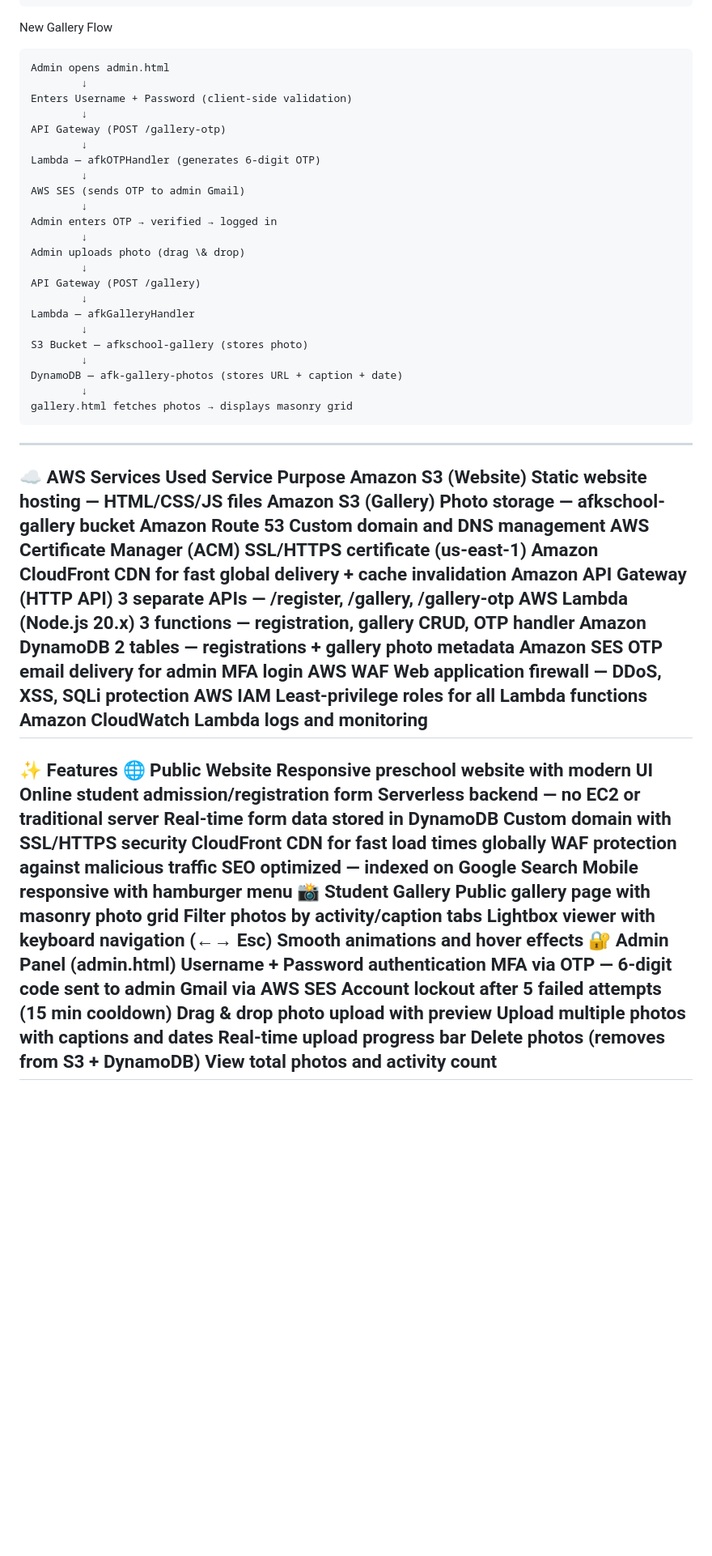
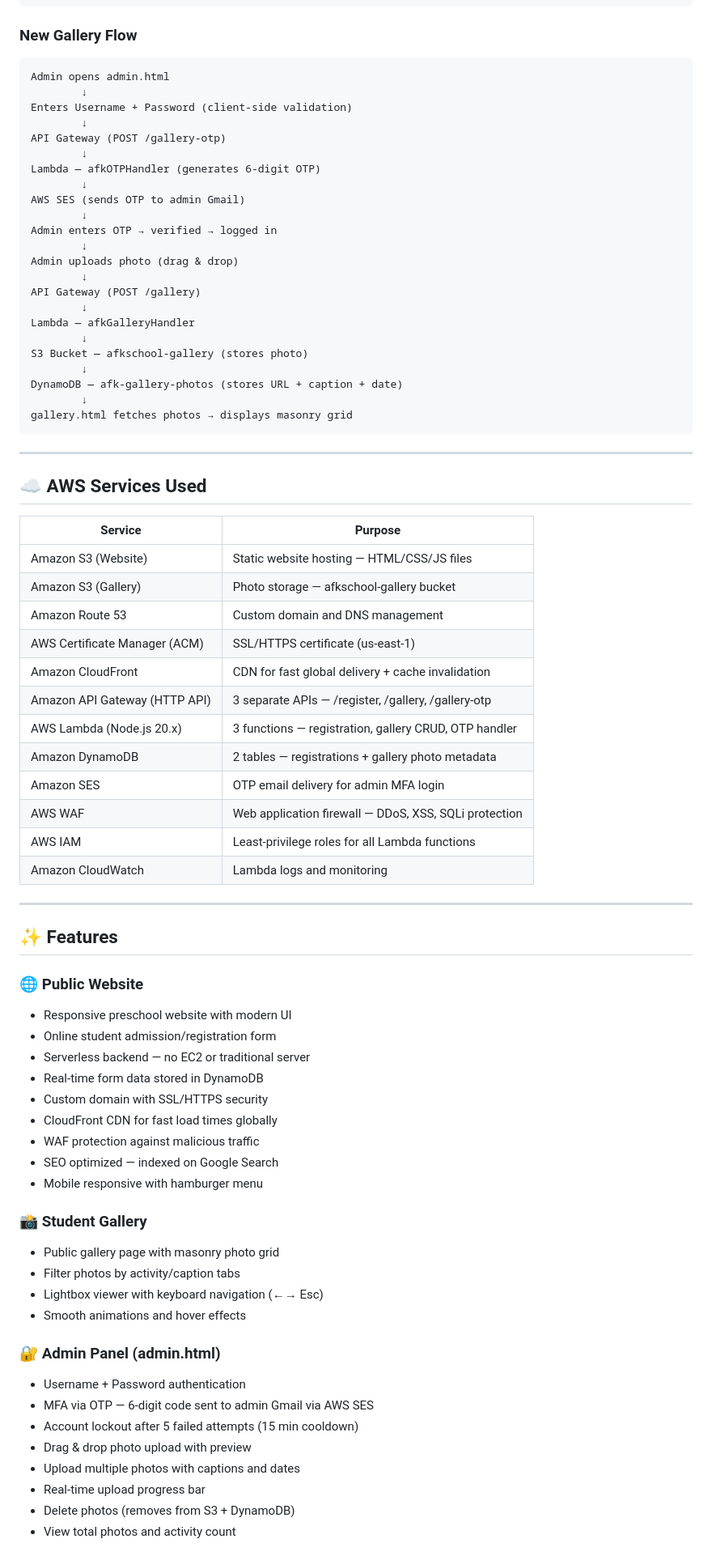
Before and after one commit to khanamir0/Serverless-Preschool-Website-, a Markdown page: README.md, the part around one of its changes. Shown at 81% size. GitHub-like rendering; blank space fills up the shorter version.

Commit message:
Improve README formatting and content clarity
Updated formatting and content in README.md for better clarity and presentation.

````diff
--- a/README.md
+++ b/README.md
@@ -21,7 +26,8 @@ Lambda Function (Node.js)
         ↓
 DynamoDB (Stores student registration data)
 ```
-New Gallery Flow
+
+### New Gallery Flow
 ```
 Admin opens admin.html
         ↓
@@ -35,7 +41,7 @@ AWS SES (sends OTP to admin Gmail)
         ↓
 Admin enters OTP → verified → logged in
         ↓
-Admin uploads photo (drag \& drop)
+Admin uploads photo (drag & drop)
         ↓
 API Gateway (POST /gallery)
         ↓
@@ -47,45 +53,55 @@ DynamoDB — afk-gallery-photos (stores URL + caption + date)
         ↓
 gallery.html fetches photos → displays masonry grid
 ```
+
 ---
-☁️ AWS Services Used
-Service	Purpose
-Amazon S3 (Website)	Static website hosting — HTML/CSS/JS files
-Amazon S3 (Gallery)	Photo storage — afkschool-gallery bucket
-Amazon Route 53	Custom domain and DNS management
-AWS Certificate Manager (ACM)	SSL/HTTPS certificate (us-east-1)
-Amazon CloudFront	CDN for fast global delivery + cache invalidation
-Amazon API Gateway (HTTP API)	3 separate APIs — /register, /gallery, /gallery-otp
-AWS Lambda (Node.js 20.x)	3 functions — registration, gallery CRUD, OTP handler
-Amazon DynamoDB	2 tables — registrations + gallery photo metadata
-Amazon SES	OTP email delivery for admin MFA login
-AWS WAF	Web application firewall — DDoS, XSS, SQLi protection
-AWS IAM	Least-privilege roles for all Lambda functions
-Amazon CloudWatch	Lambda logs and monitoring
+
+## ☁️ AWS Services Used
+
+| Service | Purpose |
+|---------|---------|
+| Amazon S3 (Website) | Static website hosting — HTML/CSS/JS files |
+| Amazon S3 (Gallery) | Photo storage — afkschool-gallery bucket |
+| Amazon Route 53 | Custom domain and DNS management |
+| AWS Certificate Manager (ACM) | SSL/HTTPS certificate (us-east-1) |
+| Amazon CloudFront | CDN for fast global delivery + cache invalidation |
+| Amazon API Gateway (HTTP API) | 3 separate APIs — /register, /gallery, /gallery-otp |
+| AWS Lambda (Node.js 20.x) | 3 functions — registration, gallery CRUD, OTP handler |
+| Amazon DynamoDB | 2 tables — registrations + gallery photo metadata |
+| Amazon SES | OTP email delivery for admin MFA login |
+| AWS WAF | Web application firewall — DDoS, XSS, SQLi protection |
+| AWS IAM | Least-privilege roles for all Lambda functions |
+| Amazon CloudWatch | Lambda logs and monitoring |
+
 ---
-✨ Features
-🌐 Public Website
-Responsive preschool website with modern UI
-Online student admission/registration form
-Serverless backend — no EC2 or traditional server
-Real-time form data stored in DynamoDB
-Custom domain with SSL/HTTPS security
-CloudFront CDN for fast load times globally
-WAF protection against malicious traffic
-SEO optimized — indexed on Google Search
-Mobile responsive with hamburger menu
-📸 Student Gallery
-Public gallery page with masonry photo grid
-Filter photos by activity/caption tabs
-Lightbox viewer with keyboard navigation (←→ Esc)
-Smooth animations and hover effects
-🔐 Admin Panel (admin.html)
-Username + Password authentication
-MFA via OTP — 6-digit code sent to admin Gmail via AWS SES
-Account lockout after 5 failed attempts (15 min cooldown)
-Drag & drop photo upload with preview
-Upload multiple photos with captions and dates
-Real-time upload progress bar
-Delete photos (removes from S3 + DynamoDB)
-View total photos and activity count
+
+## ✨ Features
+
+### 🌐 Public Website
+- Responsive preschool website with modern UI
+- Online student admission/registration form
+- Serverless backend — no EC2 or traditional server
+- Real-time form data stored in DynamoDB
+- Custom domain with SSL/HTTPS security
+- CloudFront CDN for fast load times globally
+- WAF protection against malicious traffic
+- SEO optimized — indexed on Google Search
+- Mobile responsive with hamburger menu
+
+### 📸 Student Gallery
+- Public gallery page with masonry photo grid
+- Filter photos by activity/caption tabs
+- Lightbox viewer with keyboard navigation (←→ Esc)
+- Smooth animations and hover effects
+
+### 🔐 Admin Panel (admin.html)
+- Username + Password authentication
+- MFA via OTP — 6-digit code sent to admin Gmail via AWS SES
+- Account lockout after 5 failed attempts (15 min cooldown)
+- Drag & drop photo upload with preview
+- Upload multiple photos with captions and dates
+- Real-time upload progress bar
+- Delete photos (removes from S3 + DynamoDB)
+- View total photos and activity count
+
 ---
````
Also changed, not shown: other parts of README.md (+121 -68 lines).
